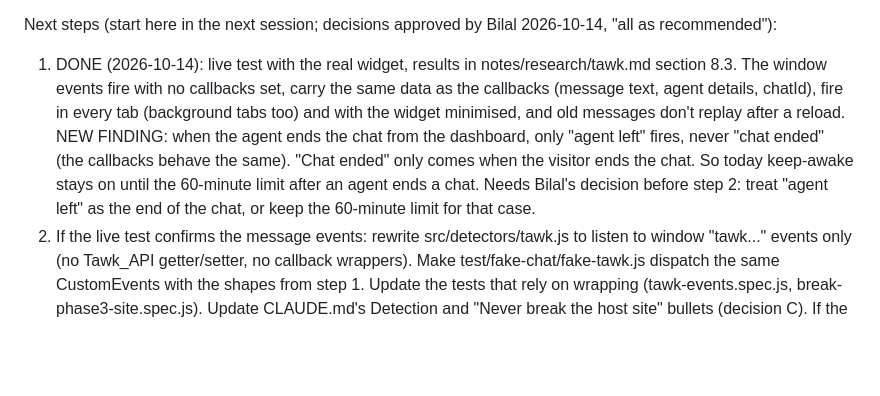
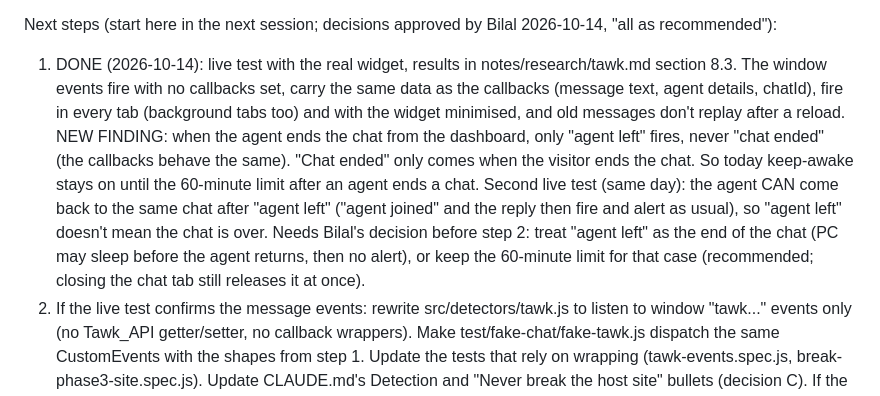
Before and after one commit to Bilal-Ahmed111/queue-cue, a Markdown page: PROGRESS.md, the part around the change. GitHub-like rendering; blank space fills up the shorter version.

```diff
--- a/PROGRESS.md
+++ b/PROGRESS.md
@@ -53,7 +53,7 @@ Plan (approved 2026-10-13), one commit per step: 0 research; 1 popup and site pe
 - [ ] All tests pass; reviewer PASS; committed
 
 Next steps (start here in the next session; decisions approved by Bilal 2026-10-14, "all as recommended"):
-1. DONE (2026-10-14): live test with the real widget, results in notes/research/tawk.md section 8.3. The window events fire with no callbacks set, carry the same data as the callbacks (message text, agent details, chatId), fire in every tab (background tabs too) and with the widget minimised, and old messages don't replay after a reload. NEW FINDING: when the agent ends the chat from the dashboard, only "agent left" fires, never "chat ended" (the callbacks behave the same). "Chat ended" only comes when the visitor ends the chat. So today keep-awake stays on until the 60-minute limit after an agent ends a chat. Needs Bilal's decision before step 2: treat "agent left" as the end of the chat, or keep the 60-minute limit for that case.
+1. DONE (2026-10-14): live test with the real widget, results in notes/research/tawk.md section 8.3. The window events fire with no callbacks set, carry the same data as the callbacks (message text, agent details, chatId), fire in every tab (background tabs too) and with the widget minimised, and old messages don't replay after a reload. NEW FINDING: when the agent ends the chat from the dashboard, only "agent left" fires, never "chat ended" (the callbacks behave the same). "Chat ended" only comes when the visitor ends the chat. So today keep-awake stays on until the 60-minute limit after an agent ends a chat. Second live test (same day): the agent CAN come back to the same chat after "agent left" ("agent joined" and the reply then fire and alert as usual), so "agent left" doesn't mean the chat is over. Needs Bilal's decision before step 2: treat "agent left" as the end of the chat (PC may sleep before the agent returns, then no alert), or keep the 60-minute limit for that case (recommended; closing the chat tab still releases it at once).
 2. If the live test confirms the message events: rewrite src/detectors/tawk.js to listen to window "tawk..." events only (no Tawk_API getter/setter, no callback wrappers). Make test/fake-chat/fake-tawk.js dispatch the same CustomEvents with the shapes from step 1. Update the tests that rely on wrapping (tawk-events.spec.js, break-phase3-site.spec.js). Update CLAUDE.md's Detection and "Never break the host site" bullets (decision C). If the events turn out not to carry what we need, stop and ask Bilal.
 3. Decision B: clear a site's notification when Bilal switches to that chat tab himself.
 4. Decision D: chrome.tabs.update(tabId, { autoDiscardable: false }) for tabs with an active chat; set it back when the chat ends (no permission needed: chrome-mv3.md, "Tab discarding and freezing").
```
Also changed, not shown: notes/research/tawk.md (+4 -1 lines).
